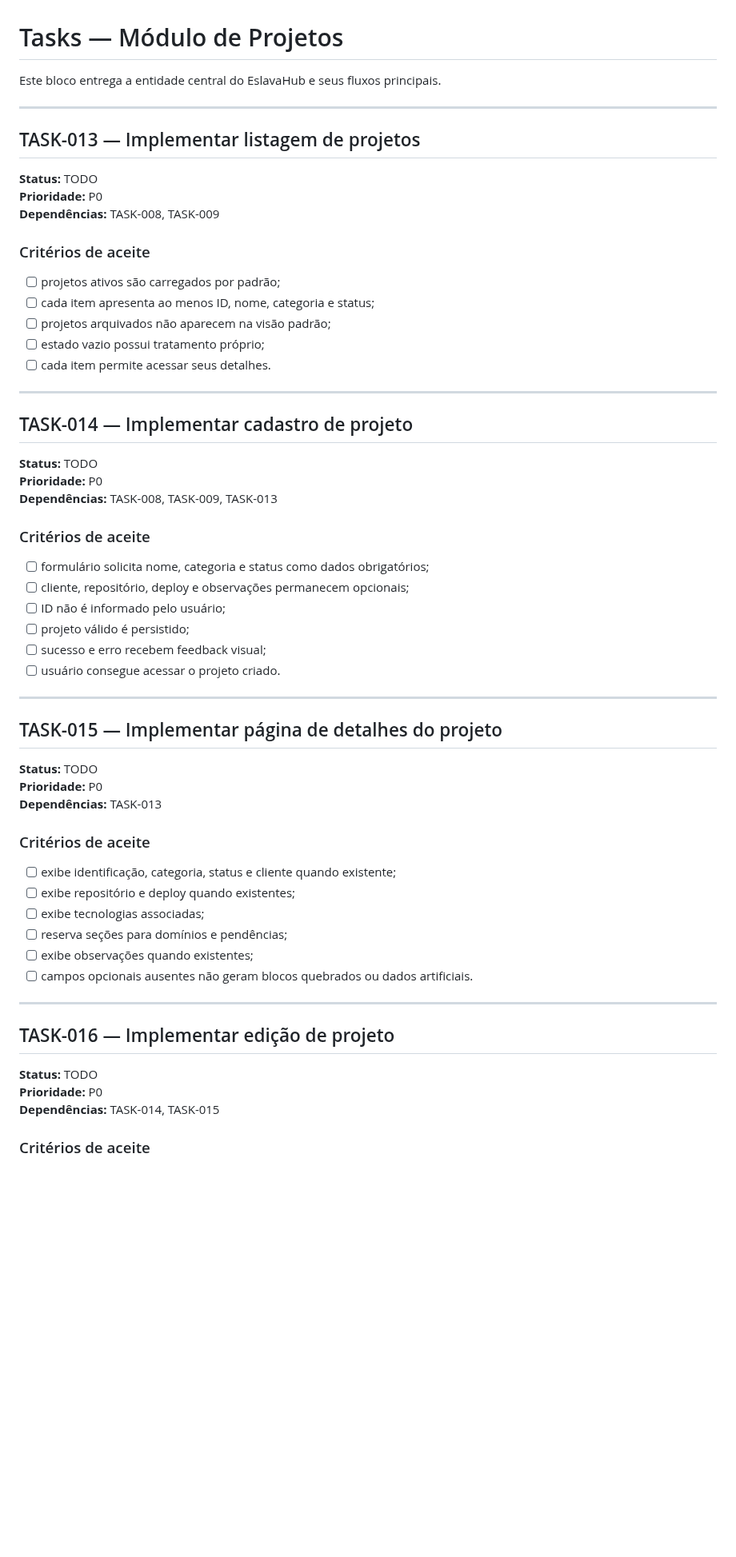
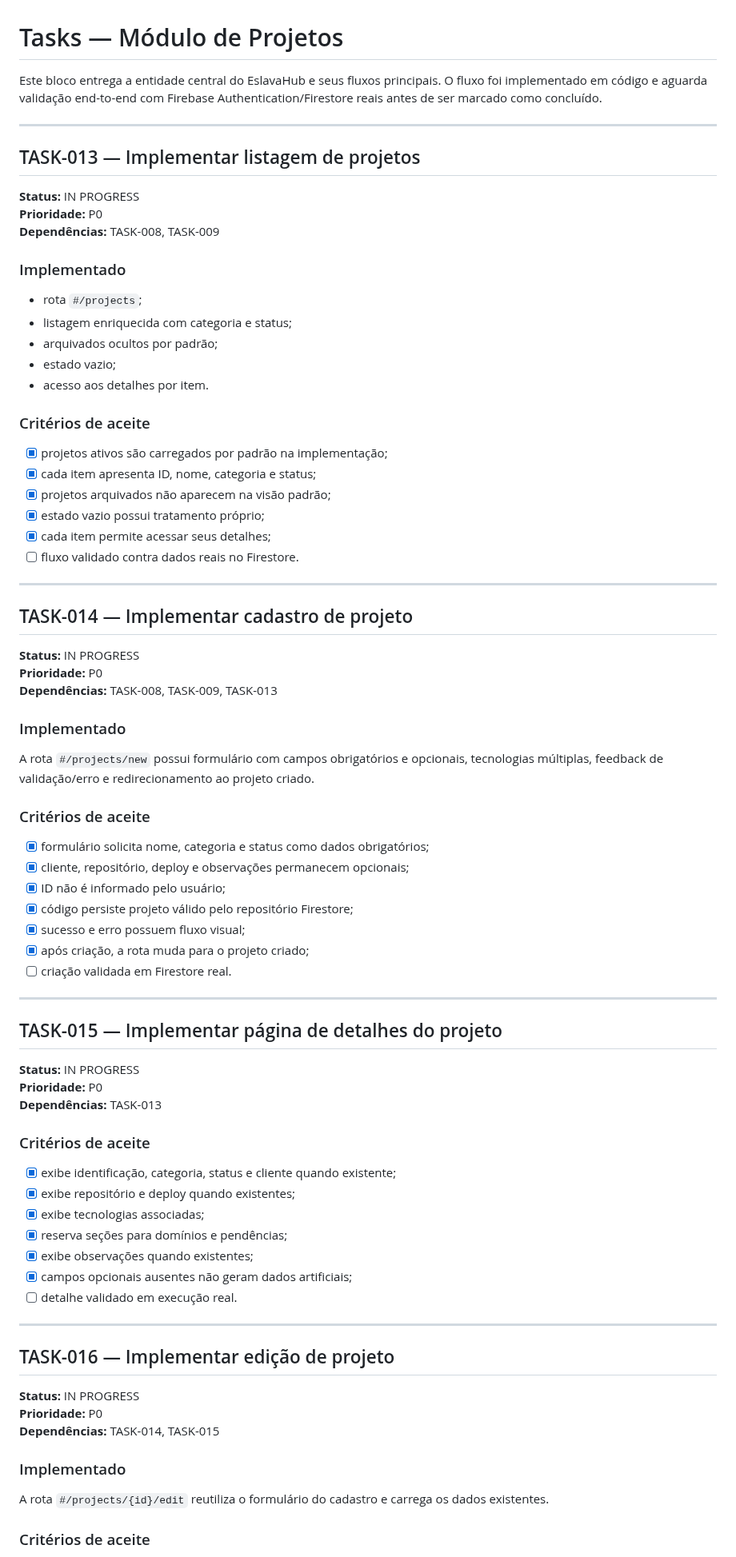
Before and after one commit to abnereslava/eslavahub, a Markdown page: docs/tasks/02-projetos.md, the part around one of its changes. Shown at 80% size. GitHub-like rendering; blank space fills up the shorter version.

```diff
--- a/docs/tasks/02-projetos.md
+++ b/docs/tasks/02-projetos.md
@@ -1,60 +1,79 @@
 # Tasks — Módulo de Projetos
 
-Este bloco entrega a entidade central do EslavaHub e seus fluxos principais.
+Este bloco entrega a entidade central do EslavaHub e seus fluxos principais. O fluxo foi implementado em código e aguarda validação end-to-end com Firebase Authentication/Firestore reais antes de ser marcado como concluído.
 
 ---
 
 ## TASK-013 — Implementar listagem de projetos
 
-**Status:** TODO
+**Status:** IN PROGRESS
 **Prioridade:** P0
 **Dependências:** TASK-008, TASK-009
 
+### Implementado
+
+- rota `#/projects`;
+- listagem enriquecida com categoria e status;
+- arquivados ocultos por padrão;
+- estado vazio;
+- acesso aos detalhes por item.
+
 ### Critérios de aceite
-- [ ] projetos ativos são carregados por padrão;
-- [ ] cada item apresenta ao menos ID, nome, categoria e status;
-- [ ] projetos arquivados não aparecem na visão padrão;
-- [ ] estado vazio possui tratamento próprio;
-- [ ] cada item permite acessar seus detalhes.
+- [x] projetos ativos são carregados por padrão na implementação;
+- [x] cada item apresenta ID, nome, categoria e status;
+- [x] projetos arquivados não aparecem na visão padrão;
+- [x] estado vazio possui tratamento próprio;
+- [x] cada item permite acessar seus detalhes;
+- [ ] fluxo validado contra dados reais no Firestore.
 
 ---
 
 ## TASK-014 — Implementar cadastro de projeto
 
-**Status:** TODO
+**Status:** IN PROGRESS
 **Prioridade:** P0
 **Dependências:** TASK-008, TASK-009, TASK-013
 
+### Implementado
+
+A rota `#/projects/new` possui formulário com campos obrigatórios e opcionais, tecnologias múltiplas, feedback de validação/erro e redirecionamento ao projeto criado.
+
 ### Critérios de aceite
-- [ ] formulário solicita nome, categoria e status como dados obrigatórios;
-- [ ] cliente, repositório, deploy e observações permanecem opcionais;
-- [ ] ID não é informado pelo usuário;
-- [ ] projeto válido é persistido;
-- [ ] sucesso e erro recebem feedback visual;
-- [ ] usuário consegue acessar o projeto criado.
+- [x] formulário solicita nome, categoria e status como dados obrigatórios;
+- [x] cliente, repositório, deploy e observações permanecem opcionais;
+- [x] ID não é informado pelo usuário;
+- [x] código persiste projeto válido pelo repositório Firestore;
+- [x] sucesso e erro possuem fluxo visual;
+- [x] após criação, a rota muda para o projeto criado;
+- [ ] criação validada em Firestore real.
 
 ---
 
 ## TASK-015 — Implementar página de detalhes do projeto
 
-**Status:** TODO
+**Status:** IN PROGRESS
 **Prioridade:** P0
 **Dependências:** TASK-013
 
 ### Critérios de aceite
-- [ ] exibe identificação, categoria, status e cliente quando existente;
-- [ ] exibe repositório e deploy quando existentes;
-- [ ] exibe tecnologias associadas;
-- [ ] reserva seções para domínios e pendências;
-- [ ] exibe observações quando existentes;
-- [ ] campos opcionais ausentes não geram blocos quebrados ou dados artificiais.
+- [x] exibe identificação, categoria, status e cliente quando existente;
+- [x] exibe repositório e deploy quando existentes;
+- [x] exibe tecnologias associadas;
+- [x] reserva seções para domínios e pendências;
+- [x] exibe observações quando existentes;
+- [x] campos opcionais ausentes não geram dados artificiais;
+- [ ] detalhe validado em execução real.
 
 ---
 
 ## TASK-016 — Implementar edição de projeto
 
-**Status:** TODO
+**Status:** IN PROGRESS
 **Prioridade:** P0
 **Dependências:** TASK-014, TASK-015
 
+### Implementado
+
+A rota `#/projects/{id}/edit` reutiliza o formulário do cadastro e carrega os dados existentes.
+
 ### Critérios de aceite
```
Also changed, not shown: other parts of docs/tasks/02-projetos.md (+47 -30 lines).
